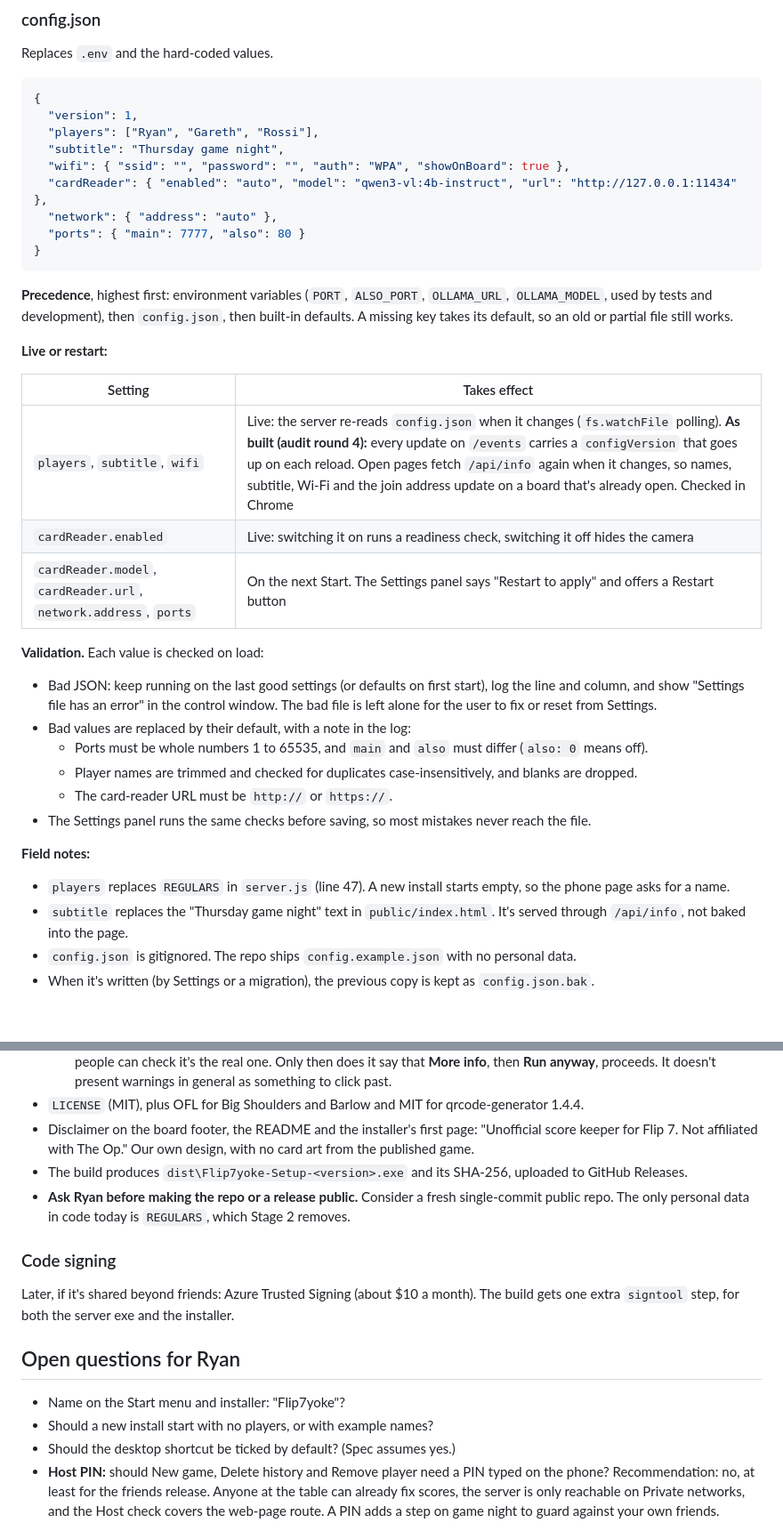
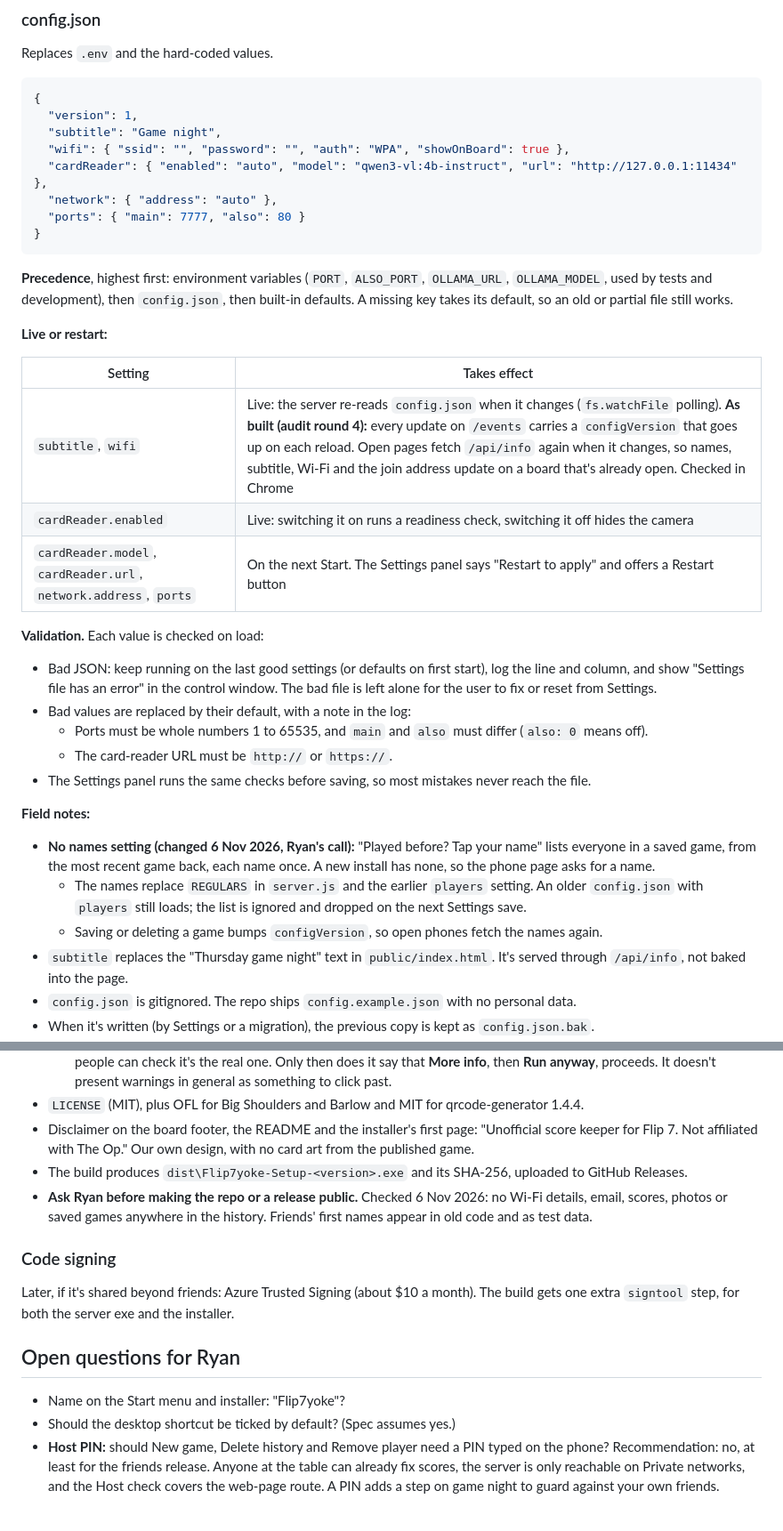
Before and after one commit to Ryan-Clinton/flip7yoke, a Markdown page: docs/installer-spec.md, 2 parts joined by grey strips. Shown at 89% size. Rendered like a GitHub page; blank space fills up the shorter version.

````diff
--- a/docs/installer-spec.md
+++ b/docs/installer-spec.md
@@ -140,8 +140,7 @@ Replaces `.env` and the hard-coded values.
 ```json
 {
   "version": 1,
-  "players": ["Ryan", "Gareth", "Rossi"],
-  "subtitle": "Thursday game night",
+  "subtitle": "Game night",
   "wifi": { "ssid": "", "password": "", "auth": "WPA", "showOnBoard": true },
   "cardReader": { "enabled": "auto", "model": "qwen3-vl:4b-instruct", "url": "http://127.0.0.1:11434" },
   "network": { "address": "auto" },
@@ -155,7 +154,7 @@ Replaces `.env` and the hard-coded values.
 
 | Setting | Takes effect |
 |---|---|
-| `players`, `subtitle`, `wifi` | Live: the server re-reads `config.json` when it changes (`fs.watchFile` polling). **As built (audit round 4):** every update on `/events` carries a `configVersion` that goes up on each reload. Open pages fetch `/api/info` again when it changes, so names, subtitle, Wi-Fi and the join address update on a board that's already open. Checked in Chrome |
+| `subtitle`, `wifi` | Live: the server re-reads `config.json` when it changes (`fs.watchFile` polling). **As built (audit round 4):** every update on `/events` carries a `configVersion` that goes up on each reload. Open pages fetch `/api/info` again when it changes, so names, subtitle, Wi-Fi and the join address update on a board that's already open. Checked in Chrome |
 | `cardReader.enabled` | Live: switching it on runs a readiness check, switching it off hides the camera |
 | `cardReader.model`, `cardReader.url`, `network.address`, `ports` | On the next Start. The Settings panel says "Restart to apply" and offers a Restart button |
 
@@ -164,13 +163,14 @@ Replaces `.env` and the hard-coded values.
 - Bad JSON: keep running on the last good settings (or defaults on first start), log the line and column, and show "Settings file has an error" in the control window. The bad file is left alone for the user to fix or reset from Settings.
 - Bad values are replaced by their default, with a note in the log:
   - Ports must be whole numbers 1 to 65535, and `main` and `also` must differ (`also: 0` means off).
-  - Player names are trimmed and checked for duplicates case-insensitively, and blanks are dropped.
   - The card-reader URL must be `http://` or `https://`.
 - The Settings panel runs the same checks before saving, so most mistakes never reach the file.
 
 **Field notes:**
 
-- `players` replaces `REGULARS` in `server.js` (line 47). A new install starts empty, so the phone page asks for a name.
+- **No names setting (changed 6 Nov 2026, Ryan's call):** "Played before? Tap your name" lists everyone in a saved game, from the most recent game back, each name once. A new install has none, so the phone page asks for a name.
+  - The names replace `REGULARS` in `server.js` and the earlier `players` setting. An older `config.json` with `players` still loads; the list is ignored and dropped on the next Settings save.
+  - Saving or deleting a game bumps `configVersion`, so open phones fetch the names again.
 - `subtitle` replaces the "Thursday game night" text in `public/index.html`. It's served through `/api/info`, not baked into the page.
 - `config.json` is gitignored. The repo ships `config.example.json` with no personal data.
 - When it's written (by Settings or a migration), the previous copy is kept as `config.json.bak`.
@@ -542,7 +542,7 @@ Run on a Windows 11 VM with no Node or Ollama, unless a line says otherwise.
 - `LICENSE` (MIT), plus OFL for Big Shoulders and Barlow and MIT for qrcode-generator 1.4.4.
 - Disclaimer on the board footer, the README and the installer's first page: "Unofficial score keeper for Flip 7. Not affiliated with The Op." Our own design, with no card art from the published game.
 - The build produces `dist\Flip7yoke-Setup-<version>.exe` and its SHA-256, uploaded to GitHub Releases.
-- **Ask Ryan before making the repo or a release public.** Consider a fresh single-commit public repo. The only personal data in code today is `REGULARS`, which Stage 2 removes.
+- **Ask Ryan before making the repo or a release public.** Checked 6 Nov 2026: no Wi-Fi details, email, scores, photos or saved games anywhere in the history. Friends' first names appear in old code and as test data.
 
 ### Code signing
 
@@ -551,6 +551,5 @@ Later, if it's shared beyond friends: Azure Trusted Signing (about $10 a month).
 ## Open questions for Ryan
 
 - Name on the Start menu and installer: "Flip7yoke"?
-- Should a new install start with no players, or with example names?
 - Should the desktop shortcut be ticked by default? (Spec assumes yes.)
 - **Host PIN:** should New game, Delete history and Remove player need a PIN typed on the phone? Recommendation: no, at least for the friends release. Anyone at the table can already fix scores, the server is only reachable on Private networks, and the Host check covers the web-page route. A PIN adds a step on game night to guard against your own friends.
````
Also changed, not shown: HANDOVER.md (+3 -3 lines), README.md (+3 -2 lines), docs/images/settings-window.png, 7 other files.
